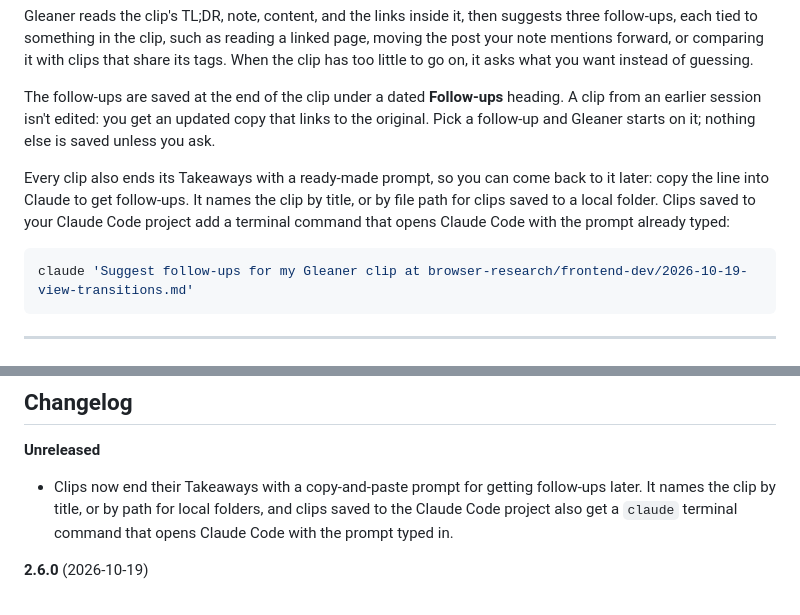
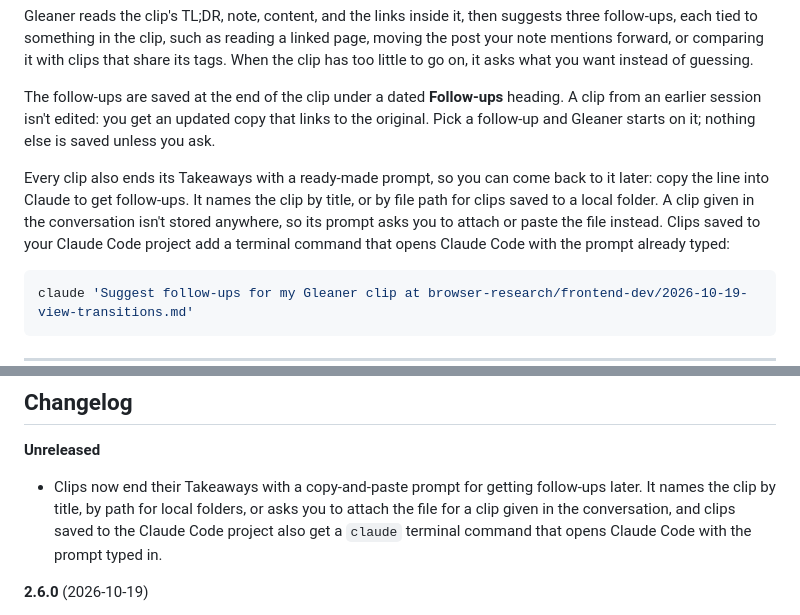
Before and after one commit to shawn-sandy/gleaner, a Markdown page: README.md, 2 parts joined by grey strips. Rendered like a GitHub page.

Commit message:
Fit the follow-up prompt to clips given in the conversation
Since 2.6.0 the default clip lives only in the chat, so a title or path can't find it in a later session. Its prompt now asks the user to attach or paste the file, the follow-up skill reads an attached or pasted clip, and the prompt is refilled whenever a clip is saved somewhere new.

Co-Authored-By: Claude Opus 5.5 <noreply@anthropic.com>

````diff
--- a/README.md
+++ b/README.md
@@ -395,7 +395,7 @@ Gleaner reads the clip's TL;DR, note, content, and the links inside it, then sug
 
 The follow-ups are saved at the end of the clip under a dated **Follow-ups** heading. A clip from an earlier session isn't edited: you get an updated copy that links to the original. Pick a follow-up and Gleaner starts on it; nothing else is saved unless you ask.
 
-Every clip also ends its Takeaways with a ready-made prompt, so you can come back to it later: copy the line into Claude to get follow-ups. It names the clip by title, or by file path for clips saved to a local folder. Clips saved to your Claude Code project add a terminal command that opens Claude Code with the prompt already typed:
+Every clip also ends its Takeaways with a ready-made prompt, so you can come back to it later: copy the line into Claude to get follow-ups. It names the clip by title, or by file path for clips saved to a local folder. A clip given in the conversation isn't stored anywhere, so its prompt asks you to attach or paste the file instead. Clips saved to your Claude Code project add a terminal command that opens Claude Code with the prompt already typed:
 
 ```bash
 claude 'Suggest follow-ups for my Gleaner clip at browser-research/frontend-dev/2026-10-19-view-transitions.md'
@@ -627,7 +627,7 @@ MIT © Shawn Sandy
 ## Changelog
 
 **Unreleased**
-- Clips now end their Takeaways with a copy-and-paste prompt for getting follow-ups later. It names the clip by title, or by path for local folders, and clips saved to the Claude Code project also get a `claude` terminal command that opens Claude Code with the prompt typed in.
+- Clips now end their Takeaways with a copy-and-paste prompt for getting follow-ups later. It names the clip by title, by path for local folders, or asks you to attach the file for a clip given in the conversation, and clips saved to the Claude Code project also get a `claude` terminal command that opens Claude Code with the prompt typed in.
 
 **2.6.0** (2026-10-19)
 - With no saved preference, clips now come back as a Markdown file in the conversation on every surface: the Chrome side panel, ChatGPT, Claude Code, and Cowork. Nothing is stored unless you name a destination ("save to Drive", "save it to this project", `--to notion`) or set one with `/gleaner:preferences`.
````
Also changed, not shown: 2 other files.
